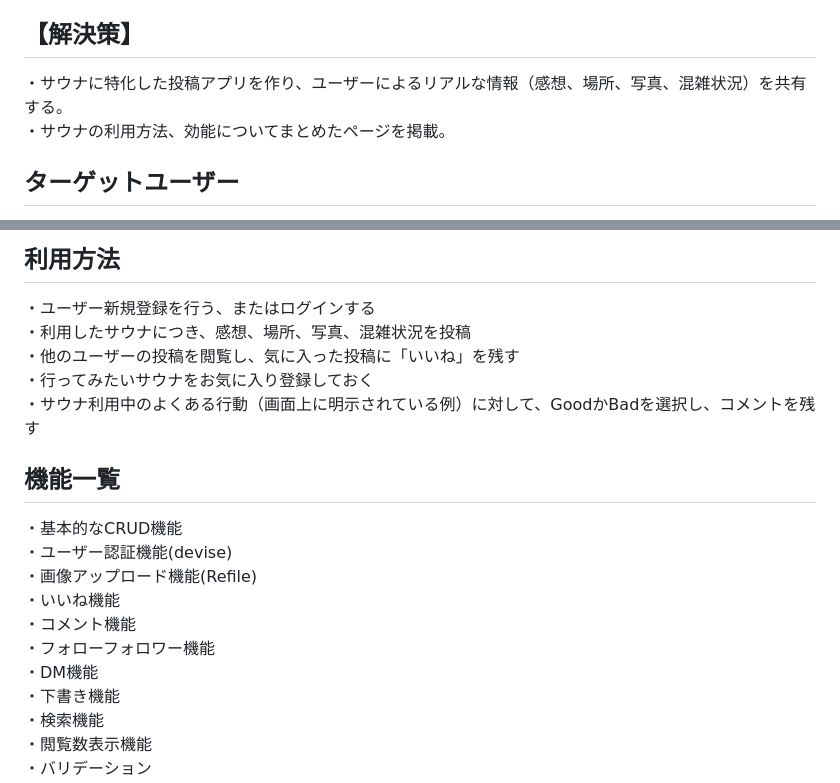
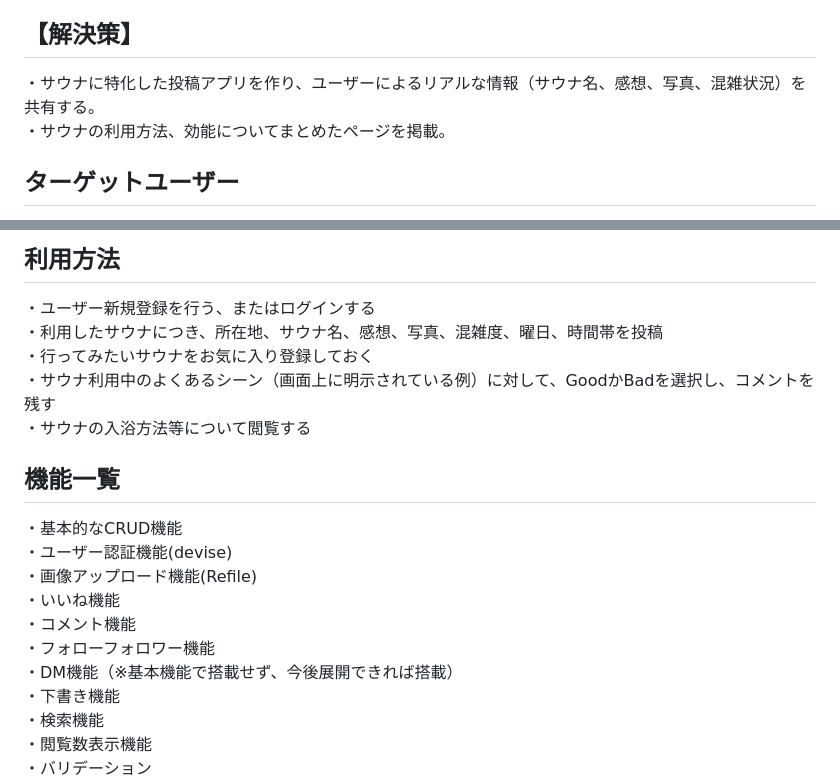
Before and after one commit to KoichiroAsaka/sauna, a Markdown page: README.md, 2 parts joined by grey strips. GitHub-like rendering.

```diff
--- a/README.md
+++ b/README.md
@@ -17,7 +17,7 @@
 ・混雑やモラルの問題で、気持ち良くサウナに入れない
 
 ## 【解決策】
-・サウナに特化した投稿アプリを作り、ユーザーによるリアルな情報（感想、場所、写真、混雑状況）を共有する。
+・サウナに特化した投稿アプリを作り、ユーザーによるリアルな情報（サウナ名、感想、写真、混雑状況）を共有する。
 ・サウナの利用方法、効能についてまとめたページを掲載。
 ##  ターゲットユーザー
 ・サウナ素人
@@ -31,10 +31,10 @@
 ・他のユーザーに情報を聞きたい時
 ##  利用方法
 ・ユーザー新規登録を行う、またはログインする
-・利用したサウナにつき、感想、場所、写真、混雑状況を投稿
-・他のユーザーの投稿を閲覧し、気に入った投稿に「いいね」を残す
+・利用したサウナにつき、所在地、サウナ名、感想、写真、混雑度、曜日、時間帯を投稿
 ・行ってみたいサウナをお気に入り登録しておく
-・サウナ利用中のよくある行動（画面上に明示されている例）に対して、GoodかBadを選択し、コメントを残す
+・サウナ利用中のよくあるシーン（画面上に明示されている例）に対して、GoodかBadを選択し、コメントを残す
+・サウナの入浴方法等について閲覧する
 ##  機能一覧
 ・基本的なCRUD機能
 ・ユーザー認証機能(devise)
@@ -42,7 +42,7 @@
 ・いいね機能
 ・コメント機能
 ・フォローフォロワー機能
-・DM機能
+・DM機能（※基本機能で搭載せず、今後展開できれば搭載）
 ・下書き機能
 ・検索機能
 ・閲覧数表示機能
```
